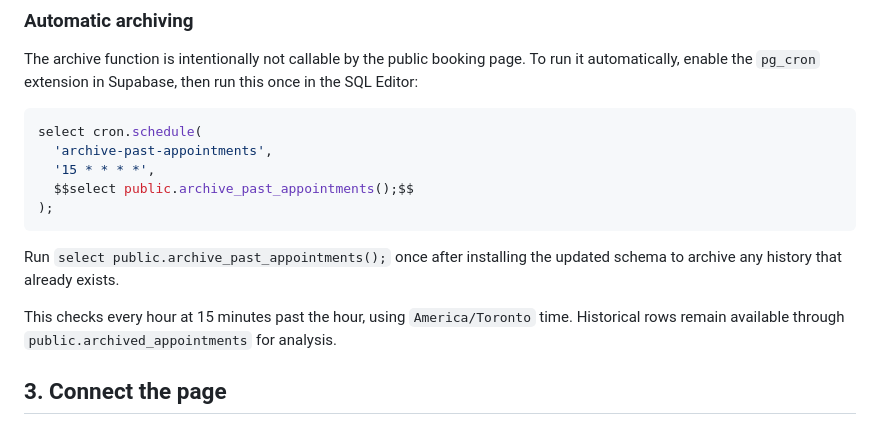
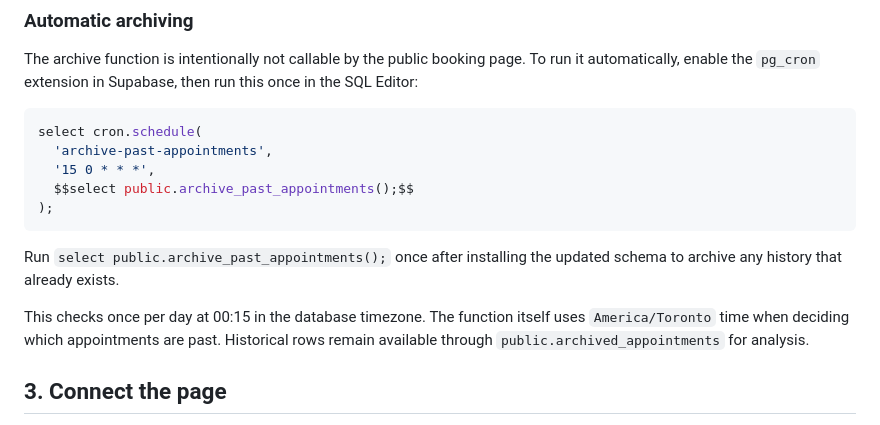
Before and after one commit to chaoshwu/snow-tire-swap-book, a Markdown page: supabase/README.md, the part around the change. Drawn GitHub-style.

Commit message:
Document daily appointment archiving

````diff
--- a/supabase/README.md
+++ b/supabase/README.md
@@ -20,14 +20,14 @@ The archive function is intentionally not callable by the public booking page. T
 ```sql
 select cron.schedule(
   'archive-past-appointments',
-  '15 * * * *',
+  '15 0 * * *',
   $$select public.archive_past_appointments();$$
 );
 ```
 
 Run `select public.archive_past_appointments();` once after installing the updated schema to archive any history that already exists.
 
-This checks every hour at 15 minutes past the hour, using `America/Toronto` time. Historical rows remain available through `public.archived_appointments` for analysis.
+This checks once per day at 00:15 in the database timezone. The function itself uses `America/Toronto` time when deciding which appointments are past. Historical rows remain available through `public.archived_appointments` for analysis.
 
 ## 3. Connect the page
 
````
